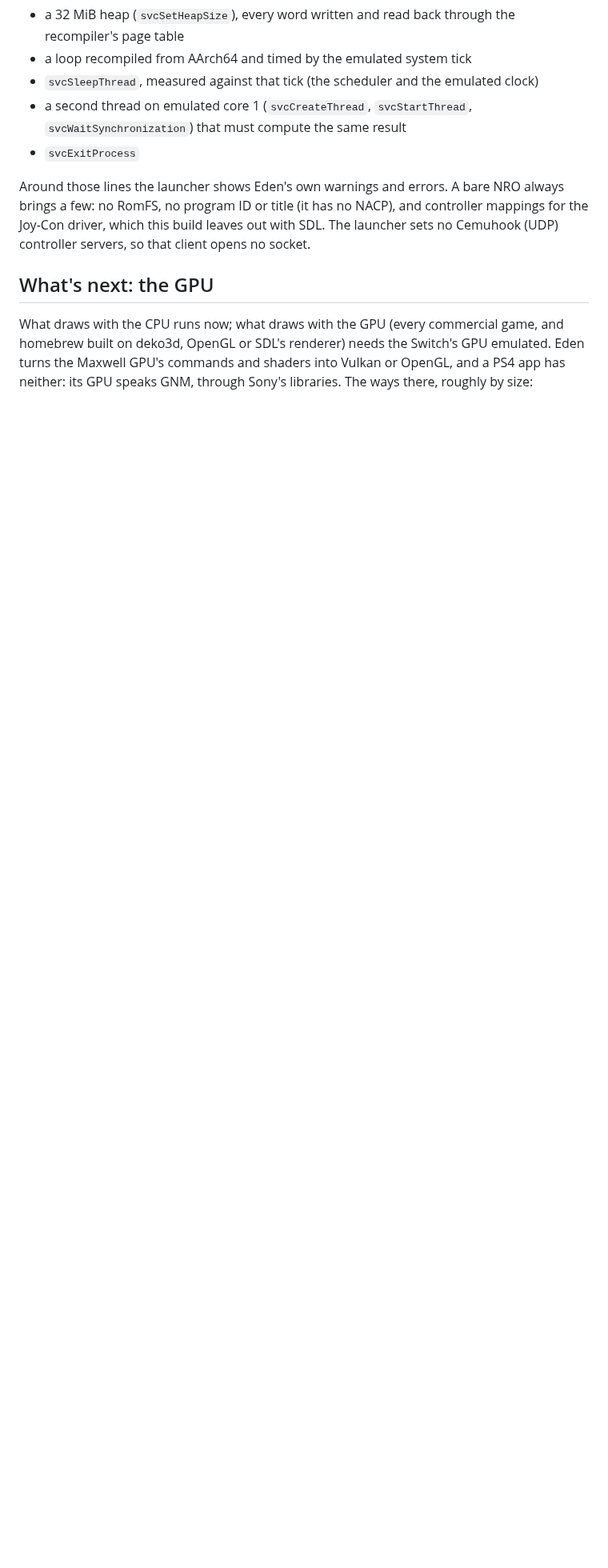
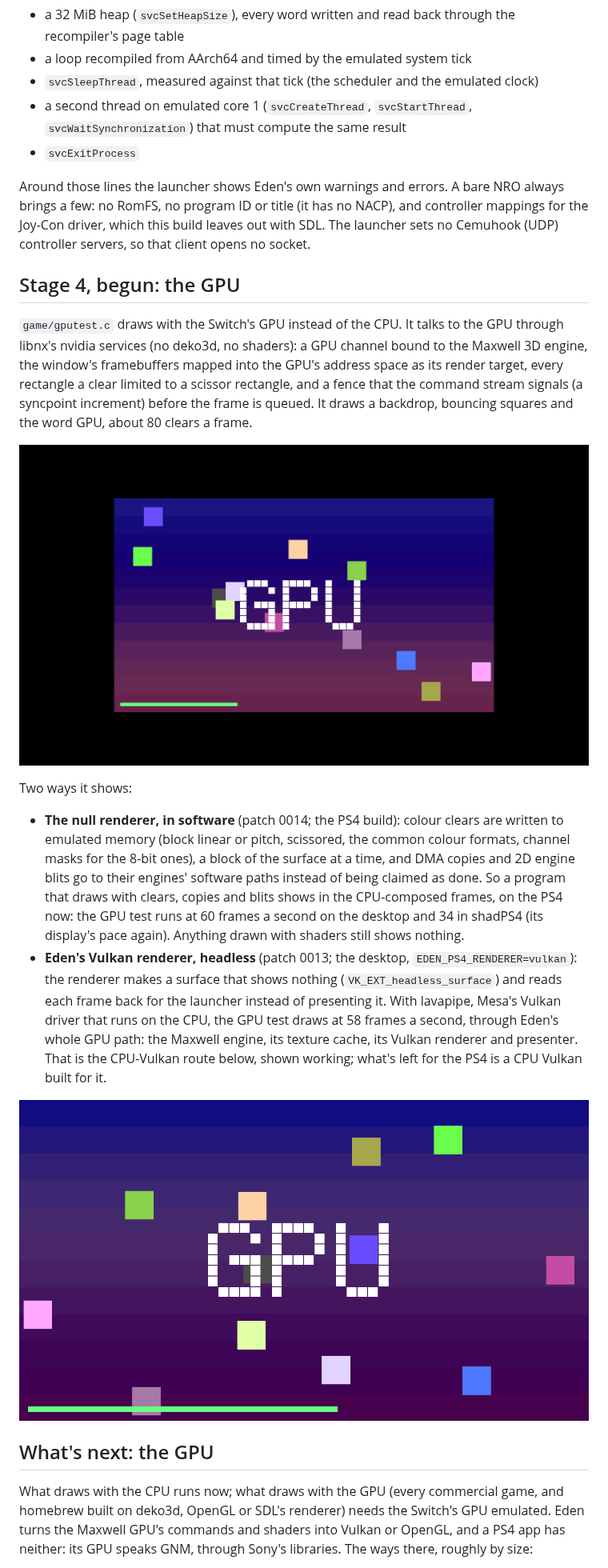
Before and after one commit to AnticDrazelb/U, a Markdown page: eden-ps4/README.md, the part around one of its changes. Shown at 80% size. Drawn GitHub-style; pictures changed too: eden-ps4/screenshots/gputest-shadps4.png (added); blank space fills up the shorter version.

```diff
--- a/eden-ps4/README.md
+++ b/eden-ps4/README.md
@@ -100,6 +100,35 @@ few: no RomFS, no program ID or title (it has no NACP), and controller mappings
 driver, which this build leaves out with SDL. The launcher sets no Cemuhook (UDP) controller
 servers, so that client opens no socket.
 
+## Stage 4, begun: the GPU
+
+`game/gputest.c` draws with the Switch's GPU instead of the CPU. It talks to the GPU through
+libnx's nvidia services (no deko3d, no shaders): a GPU channel bound to the Maxwell 3D engine, the
+window's framebuffers mapped into the GPU's address space as its render target, every rectangle a
+clear limited to a scissor rectangle, and a fence that the command stream signals (a syncpoint
+increment) before the frame is queued. It draws a backdrop, bouncing squares and the word GPU,
+about 80 clears a frame.
+
+![The GPU test in shadPS4, drawn by the null renderer's software clears](screenshots/gputest-shadps4.png)
+
+Two ways it shows:
+
+- **The null renderer, in software** (patch 0014; the PS4 build): colour clears are written to
+  emulated memory (block linear or pitch, scissored, the common colour formats, channel masks for
+  the 8-bit ones), a block of the surface at a time, and DMA copies and 2D engine blits go to their
+  engines' software paths instead of being claimed as done. So a program that draws with clears,
+  copies and blits shows in the CPU-composed frames, on the PS4 now: the GPU test runs at 60 frames
+  a second on the desktop and 34 in shadPS4 (its display's pace again). Anything drawn with shaders
+  still shows nothing.
+- **Eden's Vulkan renderer, headless** (patch 0013; the desktop, `EDEN_PS4_RENDERER=vulkan`): the
+  renderer makes a surface that shows nothing (`VK_EXT_headless_surface`) and reads each frame back
+  for the launcher instead of presenting it. With lavapipe, Mesa's Vulkan driver that runs on the
+  CPU, the GPU test draws at 58 frames a second, through Eden's whole GPU path: the Maxwell engine,
+  its texture cache, its Vulkan renderer and presenter. That is the CPU-Vulkan route below, shown
+  working; what's left for the PS4 is a CPU Vulkan built for it.
+
+![The GPU test through Eden's Vulkan renderer on lavapipe](screenshots/gputest-vulkan-lavapipe.png)
+
 ## What's next: the GPU
 
 What draws with the CPU runs now; what draws with the GPU (every commercial game, and homebrew
```
Also changed, not shown: other parts of eden-ps4/README.md (+18 -8 lines), 5 other files.
